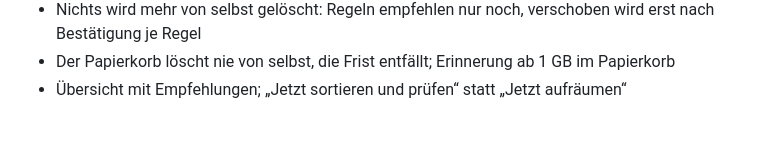
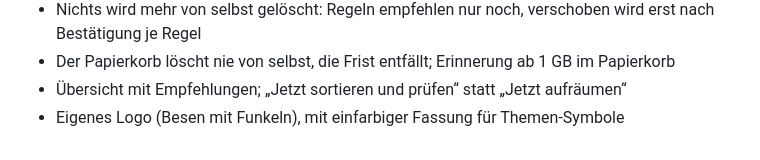
Before and after one commit to uekala/kehraus, a Markdown page: CHANGELOG.md, the part around the change. Rendered like a GitHub page.

```diff
--- a/CHANGELOG.md
+++ b/CHANGELOG.md
@@ -22,3 +22,4 @@
 - Nichts wird mehr von selbst gelöscht: Regeln empfehlen nur noch, verschoben wird erst nach Bestätigung je Regel
 - Der Papierkorb löscht nie von selbst, die Frist entfällt; Erinnerung ab 1 GB im Papierkorb
 - Übersicht mit Empfehlungen; „Jetzt sortieren und prüfen“ statt „Jetzt aufräumen“
+- Eigenes Logo (Besen mit Funkeln), mit einfarbiger Fassung für Themen-Symbole
```
Also changed, not shown: README.md (+2 -0 lines), docs/logo.png (added), 6 other files.
